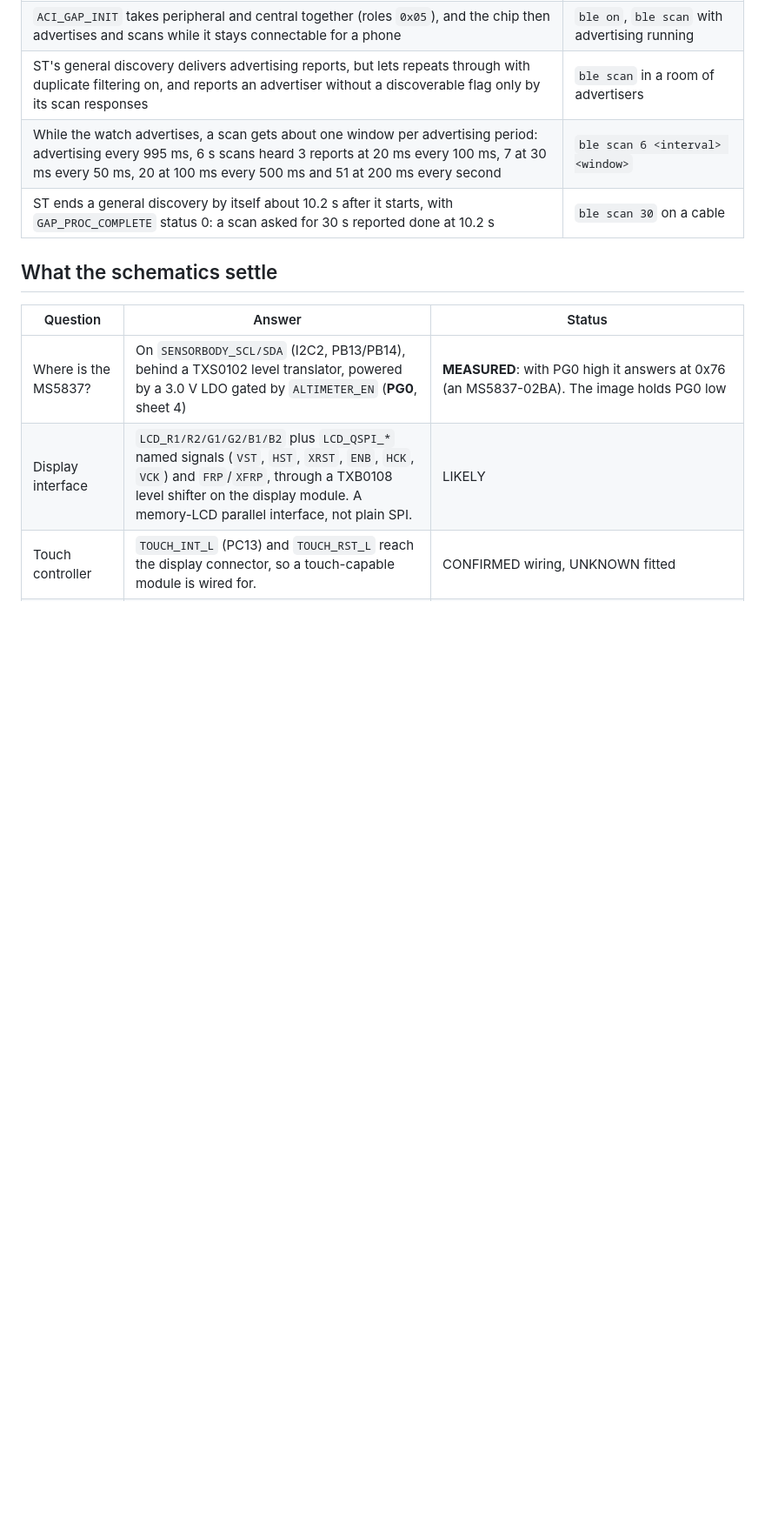
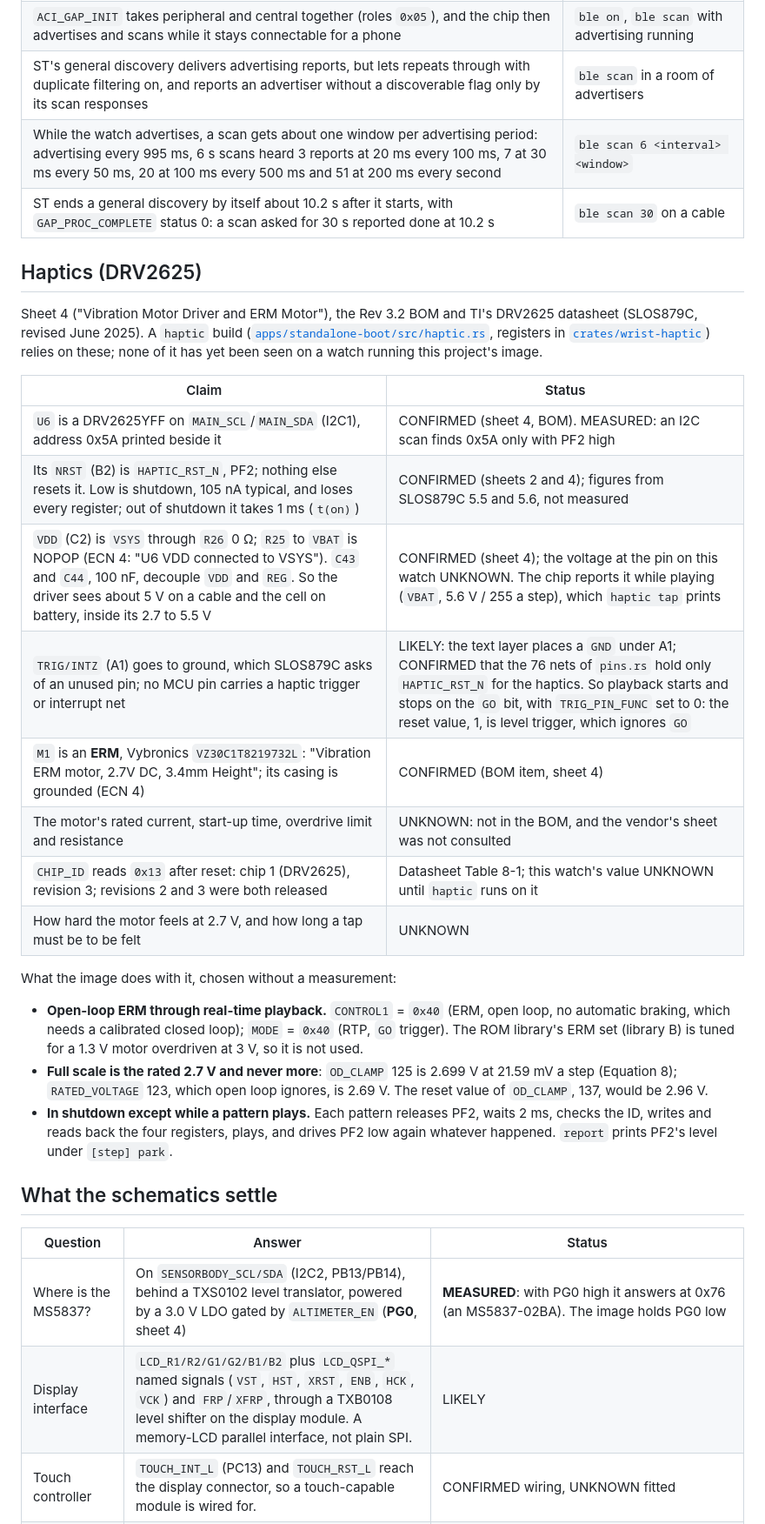
Before and after one commit to tobymurray/wrist-rs, a Markdown page: HARDWARE.md, the part around one of its changes. Shown at 87% size. GitHub-like rendering; blank space fills up the shorter version.

Commit message:
HARDWARE: the DRV2625's wiring and the ERM, from the schematic, BOM and datasheet
Nothing measured: what the motor feels like, and the chip's ID on this watch, stay UNKNOWN.

```diff
--- a/HARDWARE.md
+++ b/HARDWARE.md
@@ -267,6 +267,38 @@ the link1 module `BLUENRG2` rev 1.3, from Linux (BlueZ 5.87) unless a row says o
 | While the watch advertises, a scan gets about one window per advertising period: advertising every 995 ms, 6 s scans heard 3 reports at 20 ms every 100 ms, 7 at 30 ms every 50 ms, 20 at 100 ms every 500 ms and 51 at 200 ms every second | `ble scan 6 <interval> <window>` |
 | ST ends a general discovery by itself about 10.2 s after it starts, with `GAP_PROC_COMPLETE` status 0: a scan asked for 30 s reported done at 10.2 s | `ble scan 30` on a cable |
 
+## Haptics (DRV2625)
+
+Sheet 4 ("Vibration Motor Driver and ERM Motor"), the Rev 3.2 BOM and TI's DRV2625 datasheet
+(SLOS879C, revised June 2025). A `haptic` build
+([`apps/standalone-boot/src/haptic.rs`](apps/standalone-boot/src/haptic.rs), registers in
+[`crates/wrist-haptic`](crates/wrist-haptic)) relies on these; none of it has yet been seen on
+a watch running this project's image.
+
+| Claim | Status |
+|---|---|
+| `U6` is a DRV2625YFF on `MAIN_SCL`/`MAIN_SDA` (I2C1), address 0x5A printed beside it | CONFIRMED (sheet 4, BOM). MEASURED: an I2C scan finds 0x5A only with PF2 high |
+| Its `NRST` (B2) is `HAPTIC_RST_N`, PF2; nothing else resets it. Low is shutdown, 105 nA typical, and loses every register; out of shutdown it takes 1 ms (`t(on)`) | CONFIRMED (sheets 2 and 4); figures from SLOS879C 5.5 and 5.6, not measured |
+| `VDD` (C2) is `VSYS` through `R26` 0 Ω; `R25` to `VBAT` is NOPOP (ECN 4: "U6 VDD connected to VSYS"). `C43` and `C44`, 100 nF, decouple `VDD` and `REG`. So the driver sees about 5 V on a cable and the cell on battery, inside its 2.7 to 5.5 V | CONFIRMED (sheet 4); the voltage at the pin on this watch UNKNOWN. The chip reports it while playing (`VBAT`, 5.6 V / 255 a step), which `haptic tap` prints |
+| `TRIG/INTZ` (A1) goes to ground, which SLOS879C asks of an unused pin; no MCU pin carries a haptic trigger or interrupt net | LIKELY: the text layer places a `GND` under A1; CONFIRMED that the 76 nets of `pins.rs` hold only `HAPTIC_RST_N` for the haptics. So playback starts and stops on the `GO` bit, with `TRIG_PIN_FUNC` set to 0: the reset value, 1, is level trigger, which ignores `GO` |
+| `M1` is an **ERM**, Vybronics `VZ30C1T8219732L`: "Vibration ERM motor, 2.7V DC, 3.4mm Height"; its casing is grounded (ECN 4) | CONFIRMED (BOM item, sheet 4) |
+| The motor's rated current, start-up time, overdrive limit and resistance | UNKNOWN: not in the BOM, and the vendor's sheet was not consulted |
+| `CHIP_ID` reads `0x13` after reset: chip 1 (DRV2625), revision 3; revisions 2 and 3 were both released | Datasheet Table 8-1; this watch's value UNKNOWN until `haptic` runs on it |
+| How hard the motor feels at 2.7 V, and how long a tap must be to be felt | UNKNOWN |
+
+What the image does with it, chosen without a measurement:
+
+- **Open-loop ERM through real-time playback.** `CONTROL1` = `0x40` (ERM, open loop, no
+  automatic braking, which needs a calibrated closed loop); `MODE` = `0x40` (RTP, `GO`
+  trigger). The ROM library's ERM set (library B) is tuned for a 1.3 V motor overdriven at
+  3 V, so it is not used.
+- **Full scale is the rated 2.7 V and never more**: `OD_CLAMP` 125 is 2.699 V at 21.59 mV a
+  step (Equation 8); `RATED_VOLTAGE` 123, which open loop ignores, is 2.69 V. The reset value
+  of `OD_CLAMP`, 137, would be 2.96 V.
+- **In shutdown except while a pattern plays.** Each pattern releases PF2, waits 2 ms, checks
+  the ID, writes and reads back the four registers, plays, and drives PF2 low again whatever
+  happened. `report` prints PF2's level under `[step] park`.
+
 ## What the schematics settle
 
 | Question | Answer | Status |
```
Also changed, not shown: other parts of HARDWARE.md (+2 -1 lines), BUILDING.md (+4 -1 lines).
